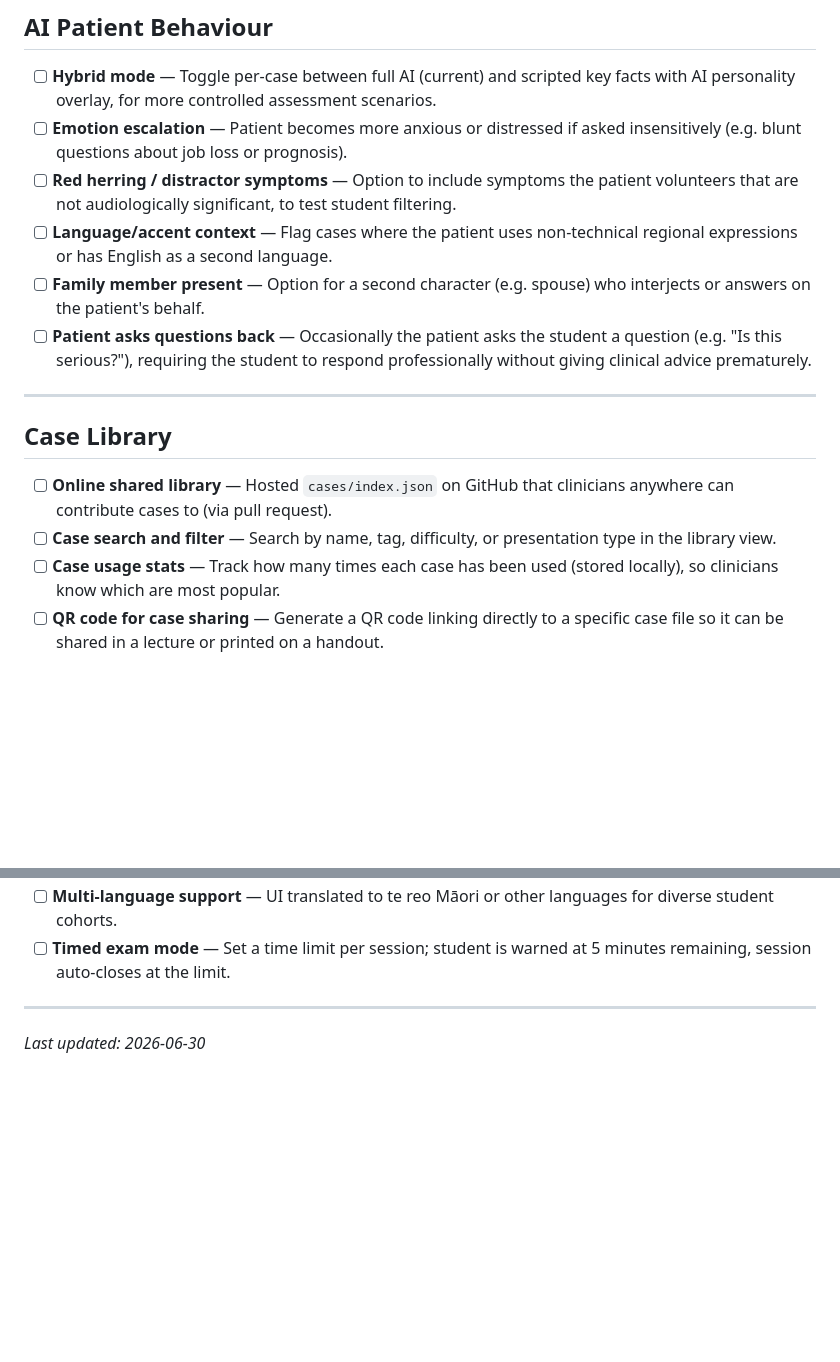
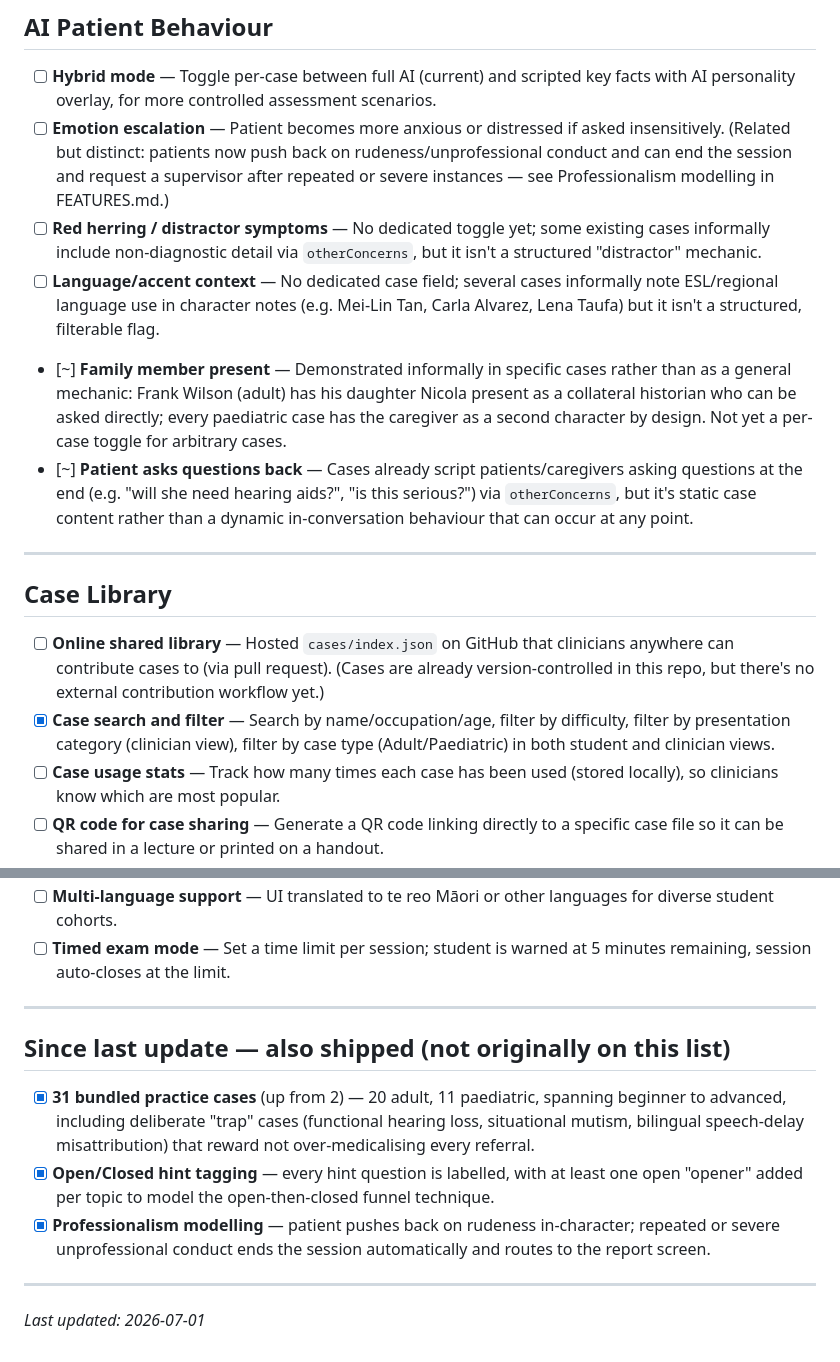
Before and after one commit to jakalnz/history-taking-simulator, a Markdown page: docs/TODO.md, 2 parts joined by grey strips. Drawn GitHub-style; blank space fills up the shorter version.

```diff
--- a/docs/TODO.md
+++ b/docs/TODO.md
@@ -42,18 +42,18 @@
 ## AI Patient Behaviour
 
 - [ ] **Hybrid mode** — Toggle per-case between full AI (current) and scripted key facts with AI personality overlay, for more controlled assessment scenarios.
-- [ ] **Emotion escalation** — Patient becomes more anxious or distressed if asked insensitively (e.g. blunt questions about job loss or prognosis).
-- [ ] **Red herring / distractor symptoms** — Option to include symptoms the patient volunteers that are not audiologically significant, to test student filtering.
-- [ ] **Language/accent context** — Flag cases where the patient uses non-technical regional expressions or has English as a second language.
-- [ ] **Family member present** — Option for a second character (e.g. spouse) who interjects or answers on the patient's behalf.
-- [ ] **Patient asks questions back** — Occasionally the patient asks the student a question (e.g. "Is this serious?"), requiring the student to respond professionally without giving clinical advice prematurely.
+- [ ] **Emotion escalation** — Patient becomes more anxious or distressed if asked insensitively. (Related but distinct: patients now push back on rudeness/unprofessional conduct and can end the session and request a supervisor after repeated or severe instances — see Professionalism modelling in FEATURES.md.)
+- [ ] **Red herring / distractor symptoms** — No dedicated toggle yet; some existing cases informally include non-diagnostic detail via `otherConcerns`, but it isn't a structured "distractor" mechanic.
+- [ ] **Language/accent context** — No dedicated case field; several cases informally note ESL/regional language use in character notes (e.g. Mei-Lin Tan, Carla Alvarez, Lena Taufa) but it isn't a structured, filterable flag.
+- [~] **Family member present** — Demonstrated informally in specific cases rather than as a general mechanic: Frank Wilson (adult) has his daughter Nicola present as a collateral historian who can be asked directly; every paediatric case has the caregiver as a second character by design. Not yet a per-case toggle for arbitrary cases.
+- [~] **Patient asks questions back** — Cases already script patients/caregivers asking questions at the end (e.g. "will she need hearing aids?", "is this serious?") via `otherConcerns`, but it's static case content rather than a dynamic in-conversation behaviour that can occur at any point.
 
 ---
 
 ## Case Library
 
-- [ ] **Online shared library** — Hosted `cases/index.json` on GitHub that clinicians anywhere can contribute cases to (via pull request).
-- [ ] **Case search and filter** — Search by name, tag, difficulty, or presentation type in the library view.
+- [ ] **Online shared library** — Hosted `cases/index.json` on GitHub that clinicians anywhere can contribute cases to (via pull request). (Cases are already version-controlled in this repo, but there's no external contribution workflow yet.)
+- [x] **Case search and filter** — Search by name/occupation/age, filter by difficulty, filter by presentation category (clinician view), filter by case type (Adult/Paediatric) in both student and clinician views.
 - [ ] **Case usage stats** — Track how many times each case has been used (stored locally), so clinicians know which are most popular.
 - [ ] **QR code for case sharing** — Generate a QR code linking directly to a specific case file so it can be shared in a lecture or printed on a handout.
 
@@ -81,4 +81,12 @@
 
 ---
 
-*Last updated: 2026-06-30*
+## Since last update — also shipped (not originally on this list)
+
+- [x] **31 bundled practice cases** (up from 2) — 20 adult, 11 paediatric, spanning beginner to advanced, including deliberate "trap" cases (functional hearing loss, situational mutism, bilingual speech-delay misattribution) that reward not over-medicalising every referral.
+- [x] **Open/Closed hint tagging** — every hint question is labelled, with at least one open "opener" added per topic to model the open-then-closed funnel technique.
+- [x] **Professionalism modelling** — patient pushes back on rudeness in-character; repeated or severe unprofessional conduct ends the session automatically and routes to the report screen.
+
+---
+
+*Last updated: 2026-07-01*
```
Also changed, not shown: other parts of docs/TODO.md (+12 -12 lines).
